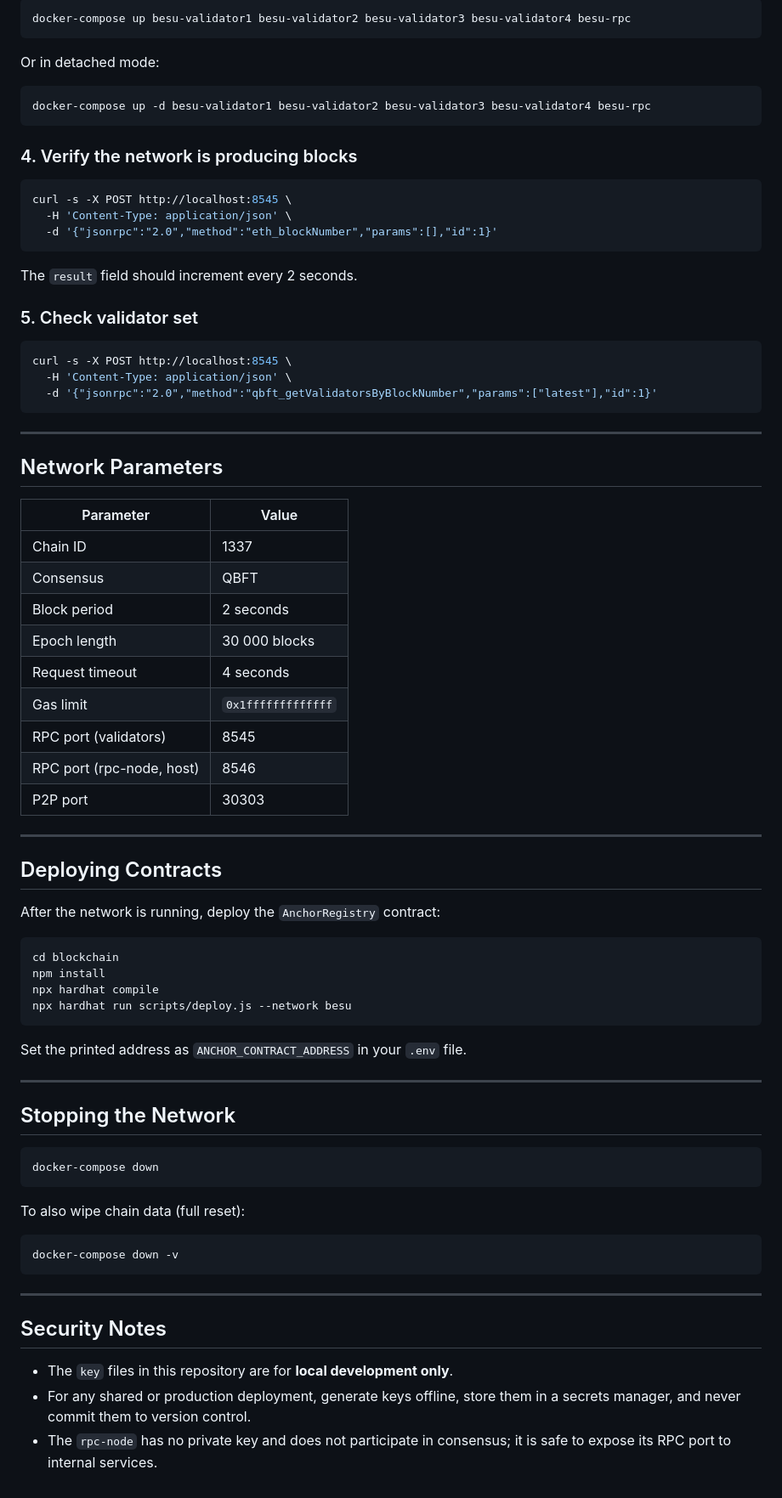
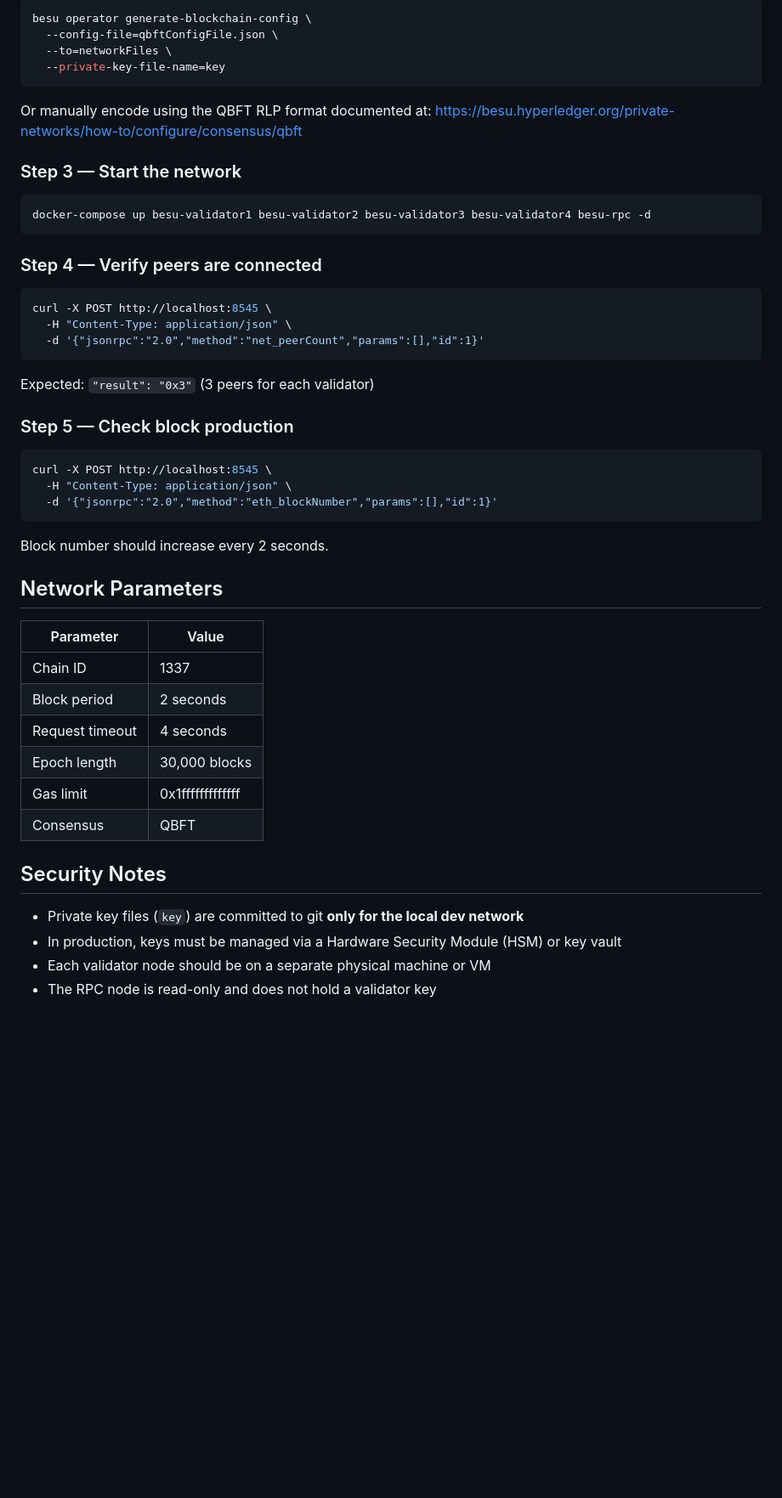
Before and after one commit to Edward-Ed4/sacco-middleware, a Markdown page: infra/besu/README.md, the part around one of its changes. Shown at 85% size. Rendered like a GitHub page; blank space fills up the shorter version.

````diff
--- a/infra/besu/README.md
+++ b/infra/besu/README.md
@@ -84,81 +41,54 @@ network for the first time.
 
 ```bash
-docker-compose up besu-validator1 besu-validator2 besu-validator3 besu-validator4 besu-rpc
+besu operator generate-blockchain-config \
+  --config-file=qbftConfigFile.json \
+  --to=networkFiles \
+  --private-key-file-name=key
 ```
 
-Or in detached mode:
+Or manually encode using the QBFT RLP format documented at:
+https://besu.hyperledger.org/private-networks/how-to/configure/consensus/qbft
+
+### Step 3 — Start the network
 
 ```bash
-docker-compose up -d besu-validator1 besu-validator2 besu-validator3 besu-validator4 besu-rpc
+docker-compose up besu-validator1 besu-validator2 besu-validator3 besu-validator4 besu-rpc -d
 ```
 
-### 4. Verify the network is producing blocks
+### Step 4 — Verify peers are connected
 
 ```bash
-curl -s -X POST http://localhost:8545 \
-  -H 'Content-Type: application/json' \
+curl -X POST http://localhost:8545 \
+  -H "Content-Type: application/json" \
+  -d '{"jsonrpc":"2.0","method":"net_peerCount","params":[],"id":1}'
+```
+
+Expected: `"result": "0x3"` (3 peers for each validator)
+
+### Step 5 — Check block production
+
+```bash
+curl -X POST http://localhost:8545 \
+  -H "Content-Type: application/json" \
   -d '{"jsonrpc":"2.0","method":"eth_blockNumber","params":[],"id":1}'
 ```
 
-The `result` field should increment every 2 seconds.
-
-### 5. Check validator set
-
-```bash
-curl -s -X POST http://localhost:8545 \
-  -H 'Content-Type: application/json' \
-  -d '{"jsonrpc":"2.0","method":"qbft_getValidatorsByBlockNumber","params":["latest"],"id":1}'
-```
-
----
+Block number should increase every 2 seconds.
 
 ## Network Parameters
 
 | Parameter | Value |
 |-----------|-------|
 | Chain ID | 1337 |
+| Block period | 2 seconds |
+| Request timeout | 4 seconds |
+| Epoch length | 30,000 blocks |
+| Gas limit | 0x1fffffffffffff |
 | Consensus | QBFT |
-| Block period | 2 seconds |
-| Epoch length | 30 000 blocks |
-| Request timeout | 4 seconds |
-| Gas limit | `0x1fffffffffffff` |
-| RPC port (validators) | 8545 |
-| RPC port (rpc-node, host) | 8546 |
-| P2P port | 30303 |
-
----
-
-## Deploying Contracts
-
-After the network is running, deploy the `AnchorRegistry` contract:
-
-```bash
-cd blockchain
-npm install
-npx hardhat compile
-npx hardhat run scripts/deploy.js --network besu
-```
-
-Set the printed address as `ANCHOR_CONTRACT_ADDRESS` in your `.env` file.
-
----
-
-## Stopping the Network
-
-```bash
-docker-compose down
-```
-
-To also wipe chain data (full reset):
-
-```bash
-docker-compose down -v
-```
-
----
 
 ## Security Notes
 
-- The `key` files in this repository are for **local development only**.
-- For any shared or production deployment, generate keys offline, store them in a secrets manager, and never commit them to version control.
-- The `rpc-node` has no private key and does not participate in consensus; it is safe to expose its RPC port to internal services.
+- Private key files (`key`) are committed to git **only for the local dev network**
+- In production, keys must be managed via a Hardware Security Module (HSM) or key vault
+- Each validator node should be on a separate physical machine or VM
+- The RPC node is read-only and does not hold a validator key
````
Also changed, not shown: other parts of infra/besu/README.md (+22 -65 lines).
